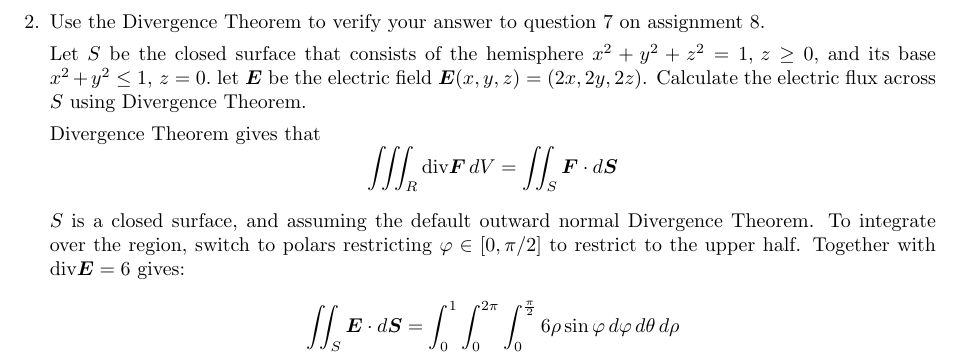
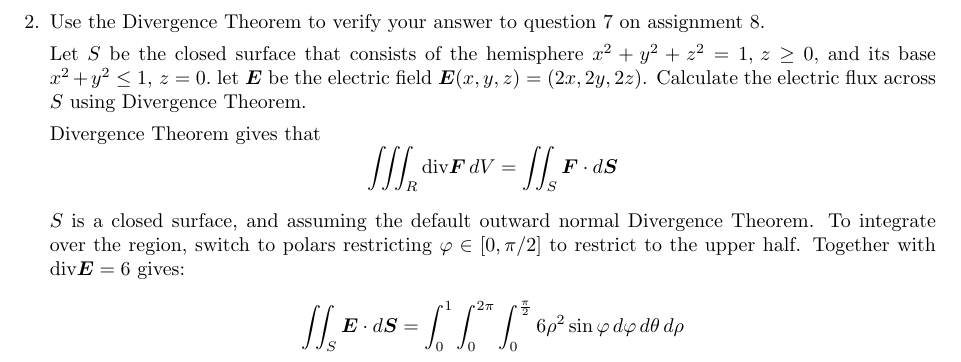
Before and after one commit to poonkeegan/school, a LaTeX document (matb42/a9.tex): part of page 2 of 7, cut so that both start at the same text. Compiled offline with pdfLaTeX.

Commit message:
Sun Mar 25 15:59:25 EDT 2018

```diff
--- a/matb42/a9.tex
+++ b/matb42/a9.tex
@@ -76,7 +76,7 @@ Mar 20th 2018}
 
     $S$ is a closed surface, and assuming the default outward normal Divergence Theorem. To integrate over the region, switch to polars restricting $\varphi \in [0,\pi/2]$ to restrict to the upper half. Together with $\divt \boldsymbol E = 6$ gives:
     \begin{align*}
-        \iint_S \boldsymbol E \cdot d\boldsymbol S &= \int_0^1 \int_0^{2\pi} \int_0^{\frac{\pi}{2}} 6 \rho \sin \varphi \, d\varphi \, d\theta \, d\rho
+        \iint_S \boldsymbol E \cdot d\boldsymbol S &= \int_0^1 \int_0^{2\pi} \int_0^{\frac{\pi}{2}} 6 \rho^2 \sin \varphi \, d\varphi \, d\theta \, d\rho
     \end{align*}
 
     \newpage
```
Also changed, not shown: matb42/a9.pdf.
